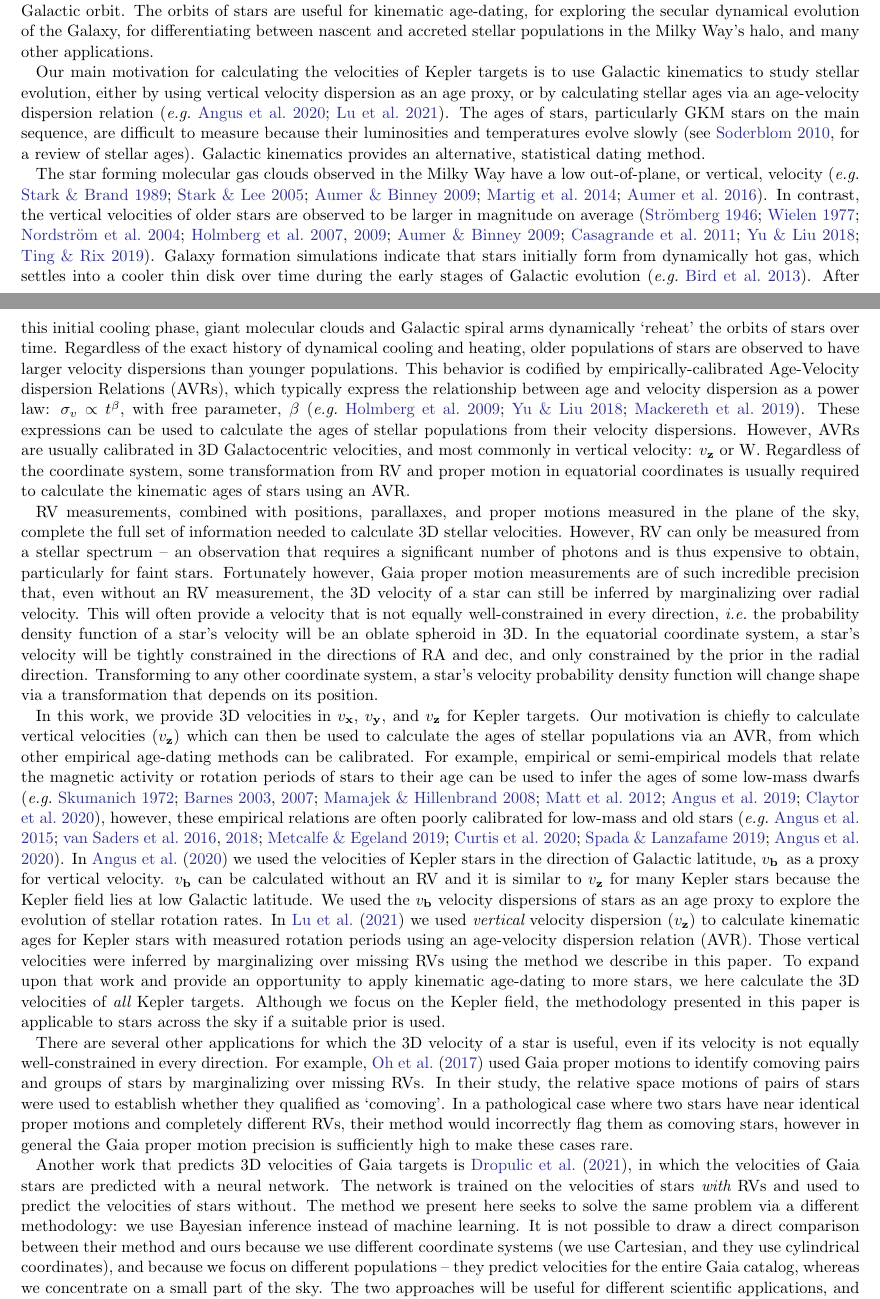
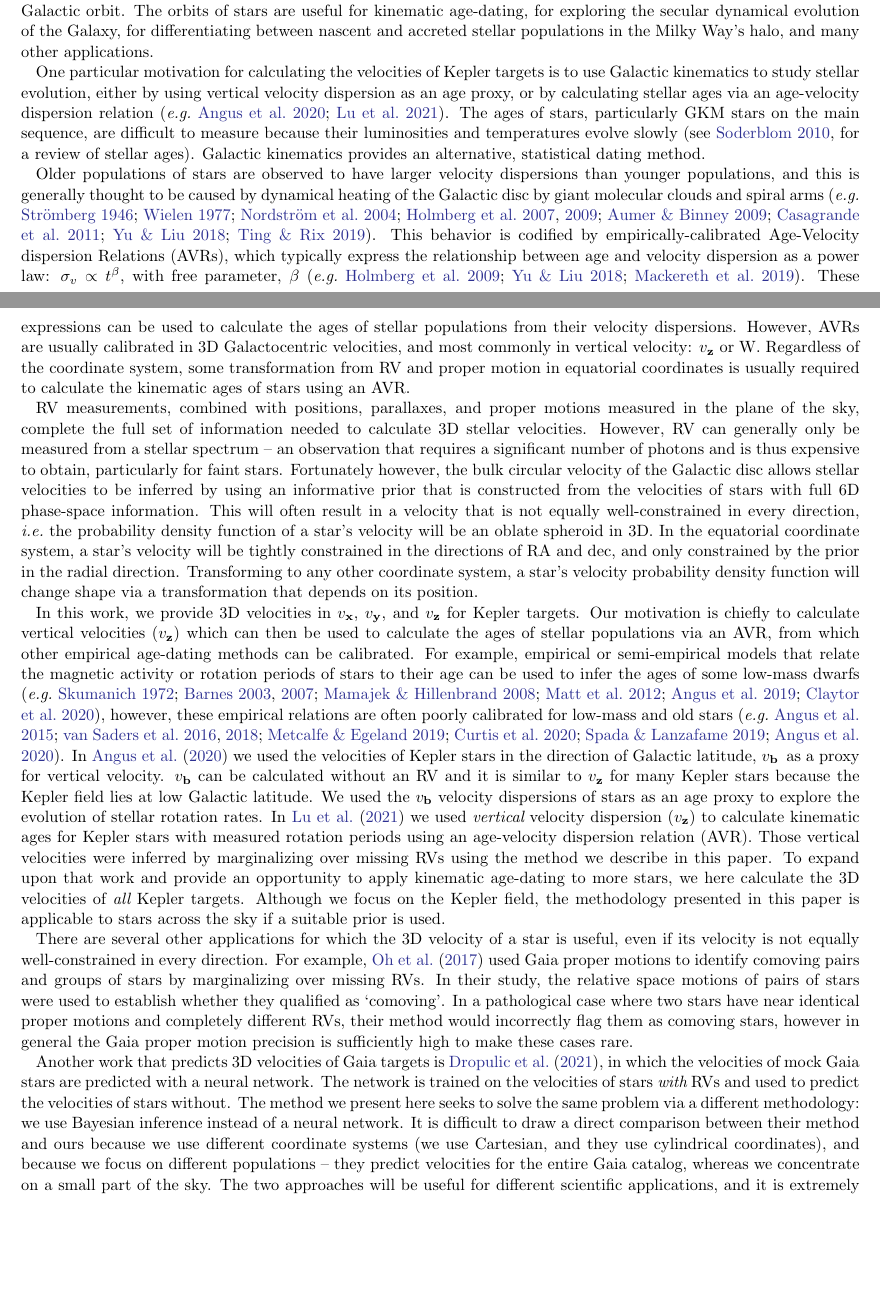
Before and after one commit to RuthAngus/kepler_kinematics, a LaTeX paper (paper/ms.tex, which reads paper/intro.tex): two parts of pages 1 and 2 of 12, joined at a grey line, cut so that both start at the same text, the shorter picture padded with empty space. Compiled offline with pdfLaTeX.

Commit message:
comments on intro

```diff
--- a/paper/intro.tex
+++ b/paper/intro.tex
@@ -18,34 +18,32 @@ and accreted stellar populations in the Milky Way's halo, and many other
 applications.
 
 % Motivation
-Our main motivation for calculating the velocities of Kepler targets is to use
-Galactic kinematics to study stellar evolution, either by using vertical
-velocity dispersion as an age proxy, or by calculating stellar ages via an
-age-velocity dispersion relation \citep[\eg][]{angus2020, lu2021}.
+One particular motivation for calculating the velocities of Kepler targets is
+to use Galactic kinematics to study stellar evolution, either by using
+vertical velocity dispersion as an age proxy, or by calculating stellar ages
+via an age-velocity dispersion relation \citep[\eg][]{angus2020, lu2021}.
 The ages of stars, particularly GKM stars on the main sequence, are difficult
 to measure because their luminosities and temperatures evolve slowly
 \citep[see][for a review of stellar ages]{soderblom2010}.
 Galactic kinematics provides an alternative, statistical dating method.
 
-The star forming molecular gas clouds observed in the Milky Way have a low
-out-of-plane, or vertical, velocity \citep[\eg][]{stark1989, stark2005,
-aumer2009, martig2014, aumer2016}.
-In contrast, the vertical velocities of older stars are observed to be larger
-in magnitude on average \citep{stromberg1946, wielen1977, nordstrom2004,
-holmberg2007, holmberg2009, aumer2009, casagrande2011, yu2018, ting2019}.
-Galaxy formation simulations indicate that stars initially form from
-dynamically hot gas, which settles into a cooler thin disk over time during
-the early stages of Galactic evolution \citep[\eg][]{bird2013}.
-After this initial cooling phase, giant molecular clouds and Galactic spiral
-arms dynamically `reheat' the orbits of stars over time.
-% There are two possible explanations for this observed increase in velocity
-% dispersion with age: either stars are born kinematically `cool' and their
-% orbits are heated over time via interactions with giant molecular clouds
-% \citep[see][for a review of secular evolution in the MW]{sellwood2014}, or
-% stars formed kinematically `hotter' in the past \citep[\eg][]{bird2013}.
-Regardless of the exact history of dynamical cooling and heating, older
-populations of stars are observed to have larger velocity dispersions than
-younger populations.
+% The star forming molecular gas clouds observed in the Milky Way have a low
+% out-of-plane, or vertical, velocity \citep[\eg][]{stark1989, stark2005,
+% aumer2009, martig2014, aumer2016}.
+% In contrast, the vertical velocities of older stars are observed to be larger
+% in magnitude on average \citep{stromberg1946, wielen1977, nordstrom2004,
+% holmberg2007, holmberg2009, aumer2009, casagrande2011, yu2018, ting2019}.
+% Galaxy formation simulations indicate that stars initially form from
+% dynamically hot gas, which settles into a cooler thin disk over time during
+% the early stages of Galactic evolution \citep[\eg][]{bird2013}.
+% After this initial cooling phase, giant molecular clouds and Galactic spiral
+% arms dynamically `reheat' the orbits of stars over time.
+% Regardless of the exact history of dynamical cooling and heating,.
+Older populations of stars are observed to have larger velocity dispersions
+than younger populations, and this is generally thought to be caused by
+dynamical heating of the Galactic disc by giant molecular clouds and spiral
+arms \citep[\eg][]{stromberg1946, wielen1977, nordstrom2004, holmberg2007,
+holmberg2009, aumer2009, casagrande2011, yu2018, ting2019}.
 This behavior is codified by empirically-calibrated Age-Velocity dispersion
 Relations (AVRs), which typically express the relationship between age and
 velocity dispersion as a power law: $\sigma_v \propto t^\beta$, with free
@@ -61,13 +59,16 @@ kinematic ages of stars using an AVR.
 RV measurements, combined with positions, parallaxes, and proper motions
 measured in the plane of the sky, complete the full set of information needed
 to calculate 3D stellar velocities.
-However, RV can only be measured from a stellar spectrum -- an observation
-that requires a significant number of photons and is thus expensive to obtain,
-particularly for faint stars.
-Fortunately however, Gaia proper motion measurements are of such incredible
-precision that, even without an RV measurement, the 3D velocity of a star can
-still be inferred by marginalizing over radial velocity.
-This will often provide a velocity that is not equally well-constrained in
+However, RV can generally only be measured from a stellar spectrum -- an
+observation that requires a significant number of photons and is thus
+expensive to obtain, particularly for faint stars.
+Fortunately however, the bulk circular velocity of the Galactic disc allows
+stellar velocities to be inferred by using an informative prior that is
+constructed from the velocities of stars with full 6D phase-space information.
+% motions of stars in the Milky Way can Gaia proper motion measurements are of such incredible
+% precision that, even without an RV measurement, the 3D velocity of a star can
+% still be inferred by marginalizing over radial velocity.
+This will often result in a velocity that is not equally well-constrained in
 every direction, \ie\ the probability density function of a star's velocity
 will be an oblate spheroid in 3D.
 In the equatorial coordinate system, a star's velocity will be tightly
@@ -143,13 +144,13 @@ stars, however in general the Gaia proper motion precision is sufficiently
 high to make these cases rare.
 
 Another work that predicts 3D velocities of Gaia targets is
-\citet{dropulic2021}, in which the velocities of Gaia stars are predicted with
-a neural network.
+\citet{dropulic2021}, in which the velocities of mock Gaia stars are predicted
+with a neural network.
 The network is trained on the velocities of stars {\it with} RVs and used to
 predict the velocities of stars without.
 The method we present here seeks to solve the same problem via a different
-methodology: we use Bayesian inference instead of machine learning.
-It is not possible to draw a direct comparison between their method and ours
+methodology: we use Bayesian inference instead of a neural network.
+It is difficult to draw a direct comparison between their method and ours
 because we use different coordinate systems (we use Cartesian, and they use
 cylindrical coordinates), and because we focus on different populations --
 they predict velocities for the entire Gaia catalog, whereas we concentrate on
```
Also changed, not shown: paper/ms.pdf.
